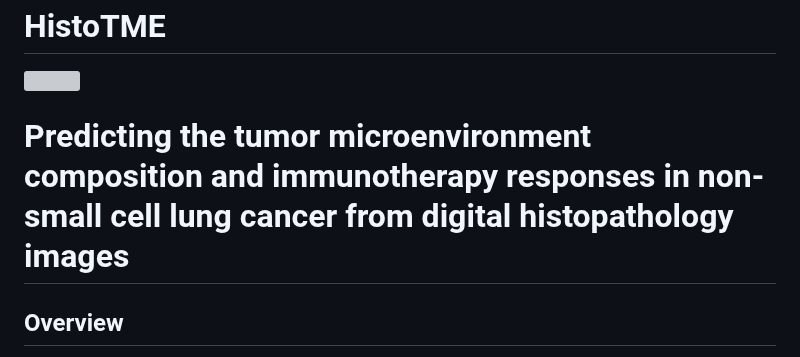
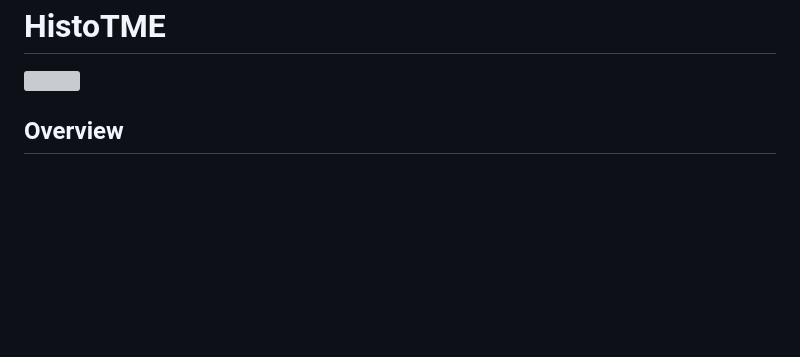
Before and after one commit to spatkar94/HistoTME, a Markdown page: README.md, the part around the change. Rendered like a GitHub page; blank space fills up the shorter version; grey boxes are pictures that could not be loaded.

```diff
--- a/README.md
+++ b/README.md
@@ -1,7 +1,7 @@
 HistoTME
 ==============
 ![](HistoTME_regression/HistoTME_outline.png)
-# Predicting the tumor microenvironment composition and immunotherapy responses in non-small cell lung cancer from digital histopathology images
+
 
 ## Overview
 The code in the folder HistoTME_regression can be used to run attention-based multiple instance learning (AB-MIL) to predict TME signatures derived from bulk transcriptomics. In order to run experiments on the histopathology datasets, please download the features extracted by the UNI foundation model for the TCGA and CPTAC H&E whole slide images (WSI).
```
